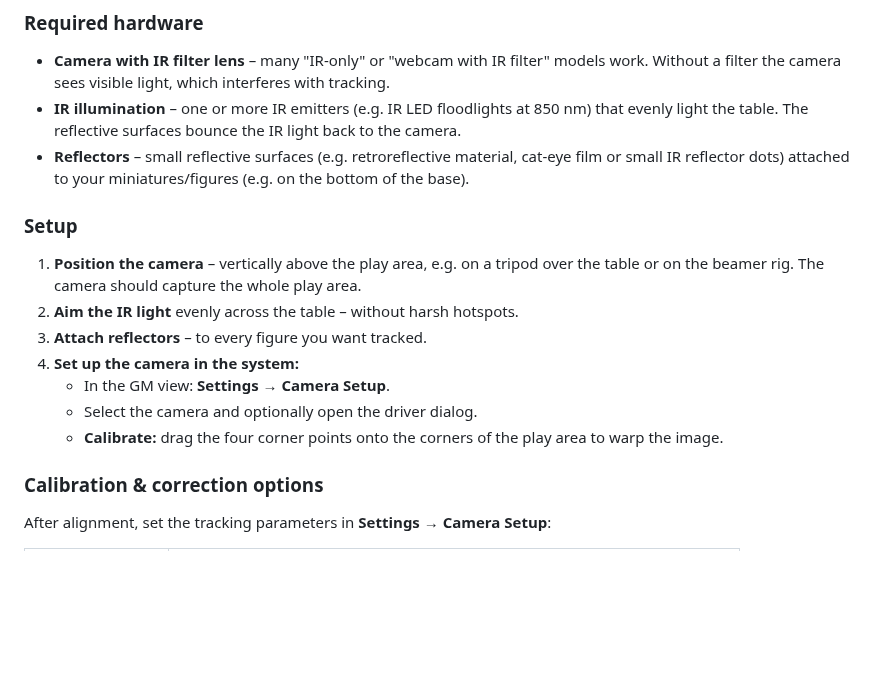
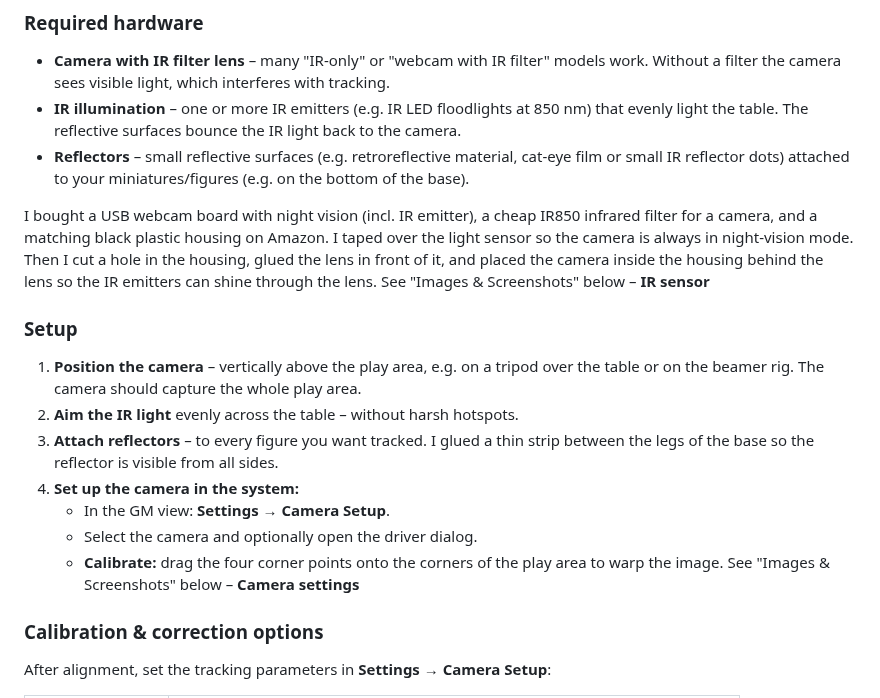
Before and after one commit to wraith11/Lighttable, a Markdown page: README.md, the part around the change. Drawn GitHub-style; blank space fills up the shorter version.

Commit message:
Edit README.md: replace '### Required hardware\n- **Camera with IR' with '### Required hardware\n- **Camera with IR'

```diff
--- a/README.md
+++ b/README.md
@@ -161,14 +161,17 @@ The tracking detects figures via **IR reflective surfaces** and an **IR camera**
 - **IR illumination** – one or more IR emitters (e.g. IR LED floodlights at 850 nm) that evenly light the table. The reflective surfaces bounce the IR light back to the camera.
 - **Reflectors** – small reflective surfaces (e.g. retroreflective material, cat-eye film or small IR reflector dots) attached to your miniatures/figures (e.g. on the bottom of the base).
 
+I bought a USB webcam board with night vision (incl. IR emitter), a cheap IR850 infrared filter for a camera, and a matching black plastic housing on Amazon. I taped over the light sensor so the camera is always in night-vision mode. Then I cut a hole in the housing, glued the lens in front of it, and placed the camera inside the housing behind the lens so the IR emitters can shine through the lens. See "Images & Screenshots" below – **IR sensor**
+
 ### Setup
 1. **Position the camera** – vertically above the play area, e.g. on a tripod over the table or on the beamer rig. The camera should capture the whole play area.
 2. **Aim the IR light** evenly across the table – without harsh hotspots.
-3. **Attach reflectors** – to every figure you want tracked.
+3. **Attach reflectors** – to every figure you want tracked. I glued a thin strip between the legs of the base so the reflector is visible from all sides.
 4. **Set up the camera in the system:**
    - In the GM view: **Settings → Camera Setup**.
    - Select the camera and optionally open the driver dialog.
    - **Calibrate:** drag the four corner points onto the corners of the play area to warp the image.
+See "Images & Screenshots" below – **Camera settings**
 
 ### Calibration & correction options
 After alignment, set the tracking parameters in **Settings → Camera Setup**:
```
